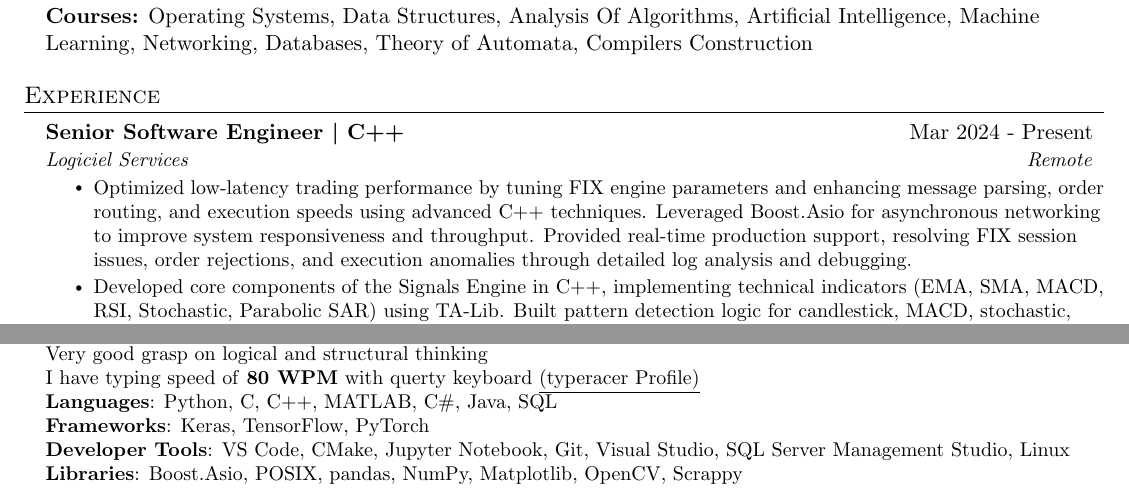
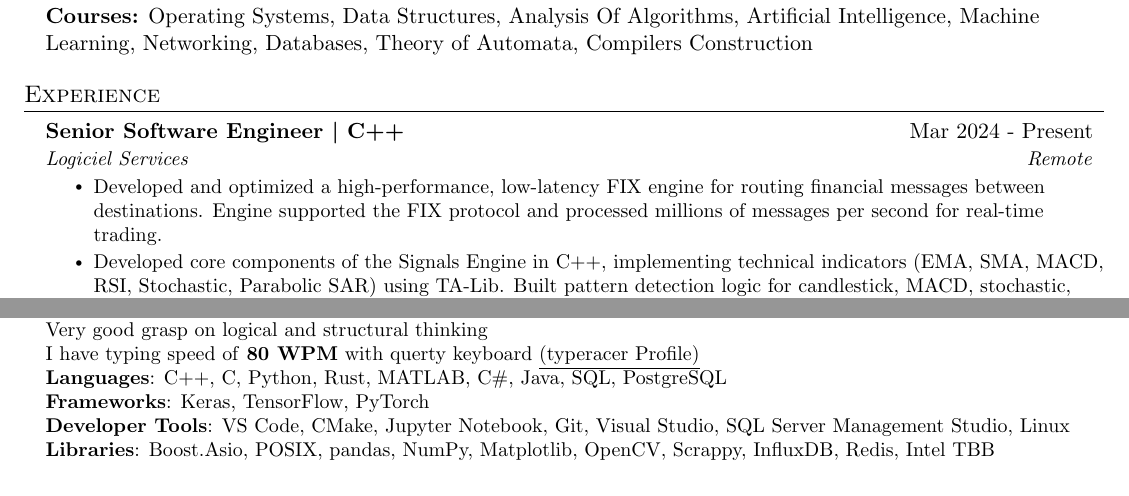
Before and after one commit to cricketjanoon/curriculum-vitae, a LaTeX CV (resume.tex): two parts of pages 1 and 3 of 3, joined at a grey line, cut so that both start at the same text. Compiled offline with pdfLaTeX.

Commit message:
job description udpated for logiciel services

```diff
--- a/resume.tex
+++ b/resume.tex
@@ -140,9 +140,7 @@
       {Senior Software Engineer \text{\textbar} C++}  {Mar 2024 - Present}
       {Logiciel Services}{Remote}
       \resumeItemListStart
-        \resumeItem{Optimized low-latency trading performance by tuning FIX engine parameters and enhancing message parsing, order routing, and execution speeds using advanced C++ techniques.
-Leveraged Boost.Asio for asynchronous networking to improve system responsiveness and throughput.
-Provided real-time production support, resolving FIX session issues, order rejections, and execution anomalies through detailed log analysis and debugging.}
+        \resumeItem{Developed and optimized a high-performance, low-latency FIX engine for routing financial messages between destinations. Engine supported the FIX protocol and processed millions of messages per second for real-time trading.}
         \resumeItem{Developed core components of the Signals Engine in C++, implementing technical indicators (EMA, SMA, MACD, RSI, Stochastic, Parabolic SAR) using TA-Lib.
 Built pattern detection logic for candlestick, MACD, stochastic, and PSAR-based patterns, and integrated them to generate buy/sell signals based on configurable strategies.}
 		\resumeItemListEnd
@@ -406,10 +404,10 @@ Most of the projects listed below were during my BS and MS educational tenure. P
      {Familiarity and understanding of relational databases like SQL} \\
      {Very good grasp on logical and structural thinking} \\
      {I have typing speed of \textbf{80 WPM} with querty keyboard \href{https://data.typeracer.com/pit/profile?user=cricketjanoon}{\underline{(typeracer Profile)}} }\\
-     \textbf{Languages}{: Python, C, C++, MATLAB, C\#, Java, SQL} \\
+     \textbf{Languages}{: C++, C, Python, Rust, MATLAB, C\#, Java, SQL, PostgreSQL} \\
      \textbf{Frameworks}{: Keras, TensorFlow, PyTorch} \\
      \textbf{Developer Tools}{: VS Code, CMake, Jupyter Notebook, Git, Visual Studio, SQL Server Management Studio, Linux} \\
-     \textbf{Libraries}{: Boost.Asio, POSIX, pandas, NumPy, Matplotlib, OpenCV, Scrappy} }
+     \textbf{Libraries}{: Boost.Asio, POSIX, pandas, NumPy, Matplotlib, OpenCV, Scrappy, InfluxDB, Redis, Intel TBB} }
      }
  \end{itemize}
 
```
Also changed, not shown: resume.pdf.
